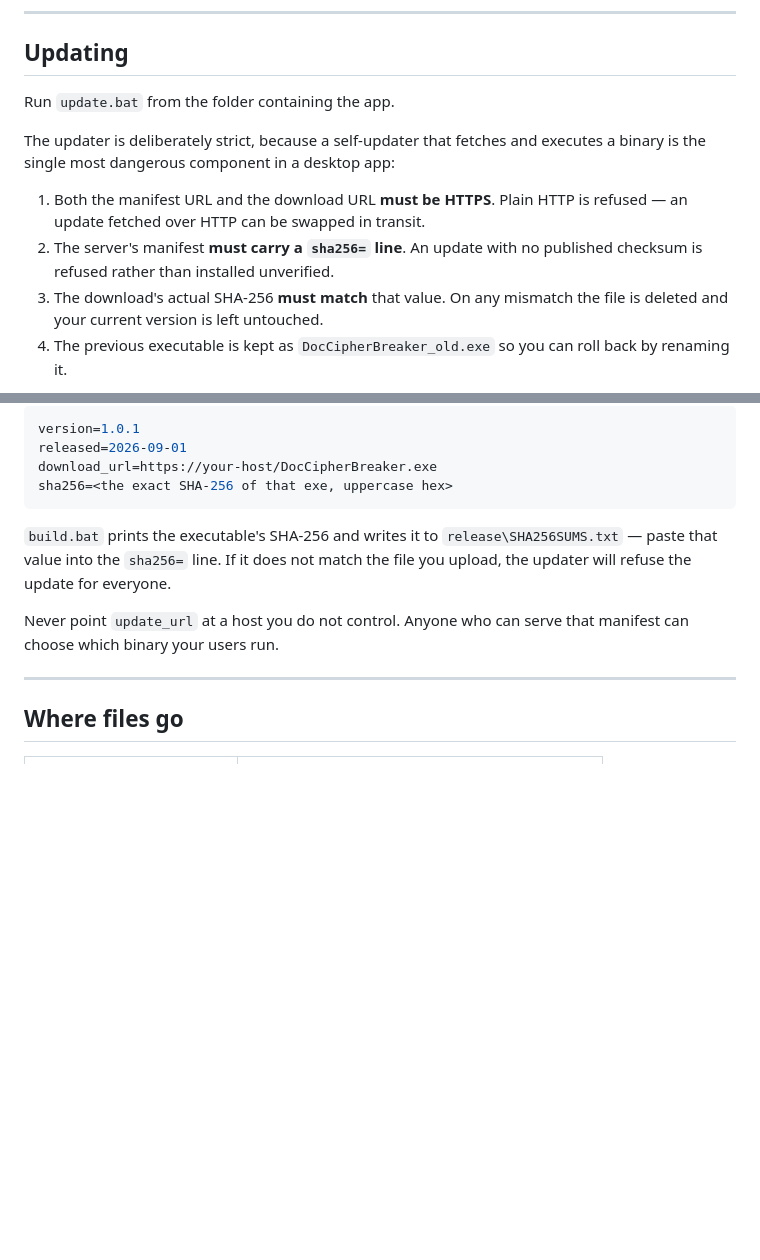
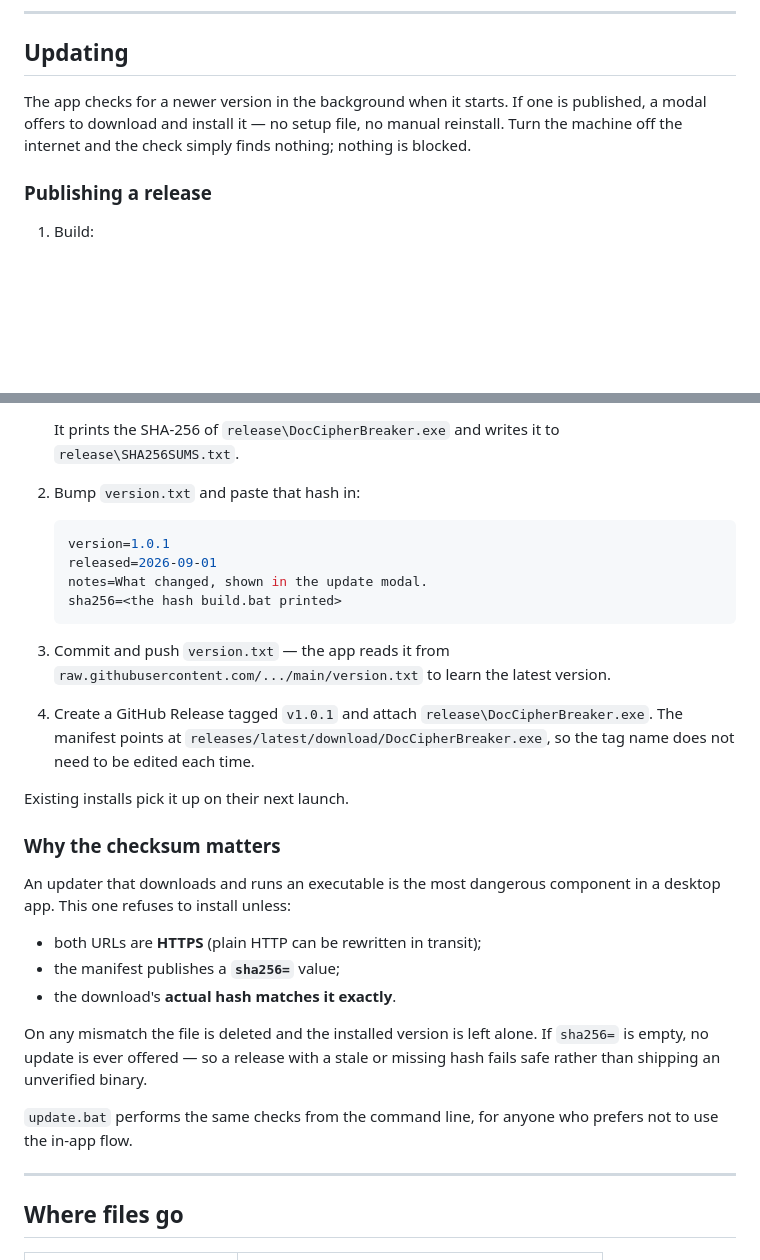
Before and after one commit to achuvijayakumar/DocCipher, a Markdown page: README.md, 2 parts joined by grey strips. Drawn GitHub-style; blank space fills up the shorter version.

Commit message:
Document the release process and point updates at the repo
version.txt now targets the public repo: the manifest is read from the raw
file on main, and the executable comes from the newest GitHub Release rather
than being committed.

README gains a step-by-step release process and explains why the SHA-256
check is mandatory -- an update with no published hash is never installed.

Co-Authored-By: Claude Opus 5 <noreply@anthropic.com>

````diff
--- a/README.md
+++ b/README.md
@@ -169,17 +169,12 @@ curl "http://127.0.0.1:8000/api/inspect?path=C:\docs\report.docx"
 
 ## Updating
 
-Run `update.bat` from the folder containing the app.
+The app checks for a newer version in the background when it starts. If one is
+published, a modal offers to download and install it — no setup file, no manual
+reinstall. Turn the machine off the internet and the check simply finds nothing;
+nothing is blocked.
 
-The updater is deliberately strict, because a self-updater that fetches and
-executes a binary is the single most dangerous component in a desktop app:
+### Publishing a release
 
-1. Both the manifest URL and the download URL **must be HTTPS**. Plain HTTP is
-   refused — an update fetched over HTTP can be swapped in transit.
-2. The server's manifest **must carry a `sha256=` line**. An update with no
-   published checksum is refused rather than installed unverified.
-3. The download's actual SHA-256 **must match** that value. On any mismatch the
-   file is deleted and your current version is left untouched.
-4. The previous executable is kept as `DocCipherBreaker_old.exe` so you can roll
-   back by renaming it.
+1. Build:
 
@@ -188,17 +184,41 @@ executes a binary is the single most dangerous component in a desktop app:
 
-```ini
-version=1.0.1
-released=2026-09-01
-download_url=https://your-host/DocCipherBreaker.exe
-sha256=<the exact SHA-256 of that exe, uppercase hex>
-```
+   It prints the SHA-256 of `release\DocCipherBreaker.exe` and writes it to
+   `release\SHA256SUMS.txt`.
 
-`build.bat` prints the executable's SHA-256 and writes it to
-`release\SHA256SUMS.txt` — paste that value into the `sha256=` line. If it does
-not match the file you upload, the updater will refuse the update for everyone.
+2. Bump `version.txt` and paste that hash in:
 
-Never point `update_url` at a host you do not control. Anyone who can serve that
-manifest can choose which binary your users run.
+   ```ini
+   version=1.0.1
+   released=2026-09-01
+   notes=What changed, shown in the update modal.
+   sha256=<the hash build.bat printed>
+   ```
+
+3. Commit and push `version.txt` — the app reads it from
+   `raw.githubusercontent.com/.../main/version.txt` to learn the latest version.
+
+4. Create a GitHub Release tagged `v1.0.1` and attach
+   `release\DocCipherBreaker.exe`. The manifest points at
+   `releases/latest/download/DocCipherBreaker.exe`, so the tag name does not
+   need to be edited each time.
+
+Existing installs pick it up on their next launch.
+
+### Why the checksum matters
+
+An updater that downloads and runs an executable is the most dangerous
+component in a desktop app. This one refuses to install unless:
+
+- both URLs are **HTTPS** (plain HTTP can be rewritten in transit);
+- the manifest publishes a **`sha256=`** value;
+- the download's **actual hash matches it exactly**.
+
+On any mismatch the file is deleted and the installed version is left alone.
+If `sha256=` is empty, no update is ever offered — so a release with a stale or
+missing hash fails safe rather than shipping an unverified binary.
+
+`update.bat` performs the same checks from the command line, for anyone who
+prefers not to use the in-app flow.
 
 ---
 
````
Also changed, not shown: other parts of README.md (+3 -2 lines).
